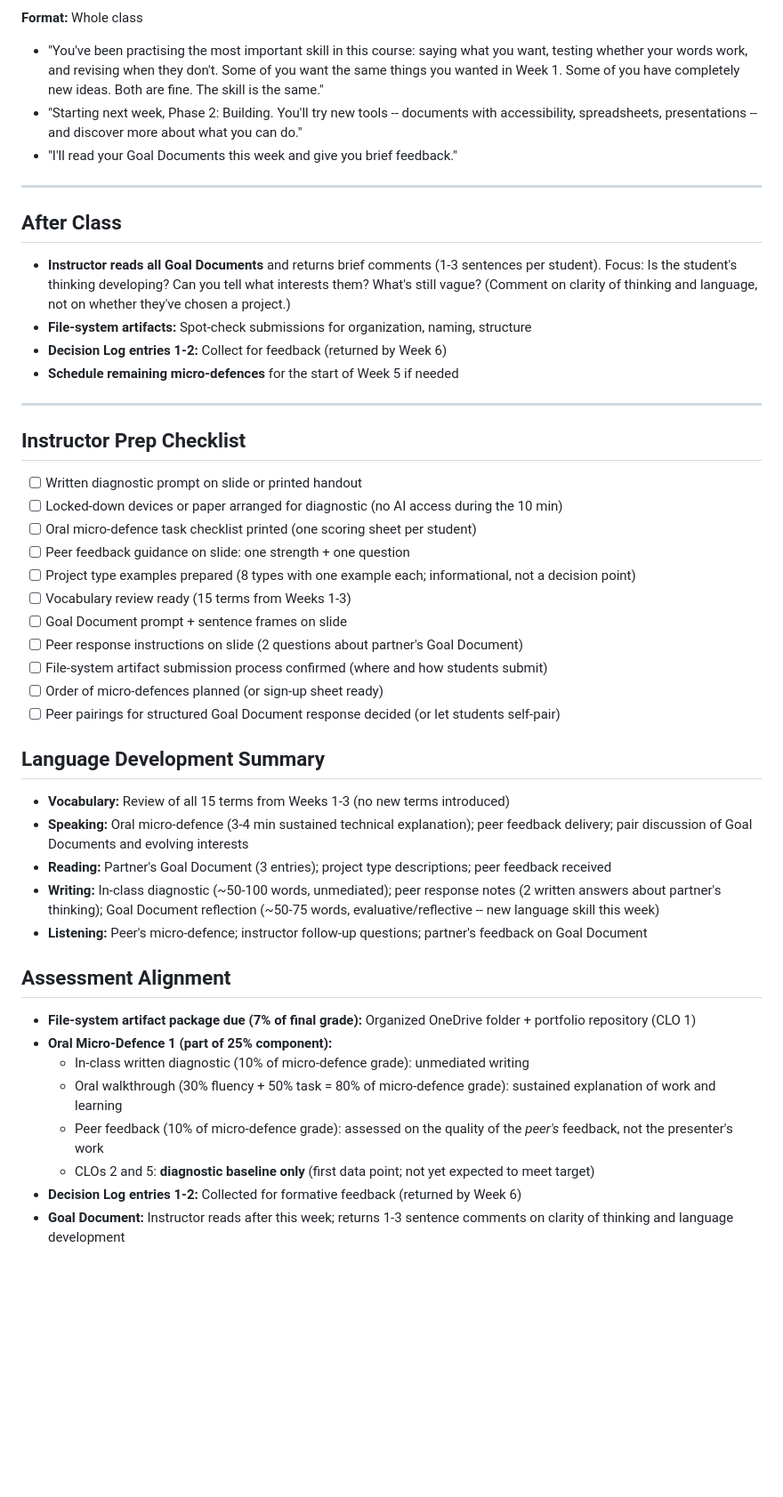
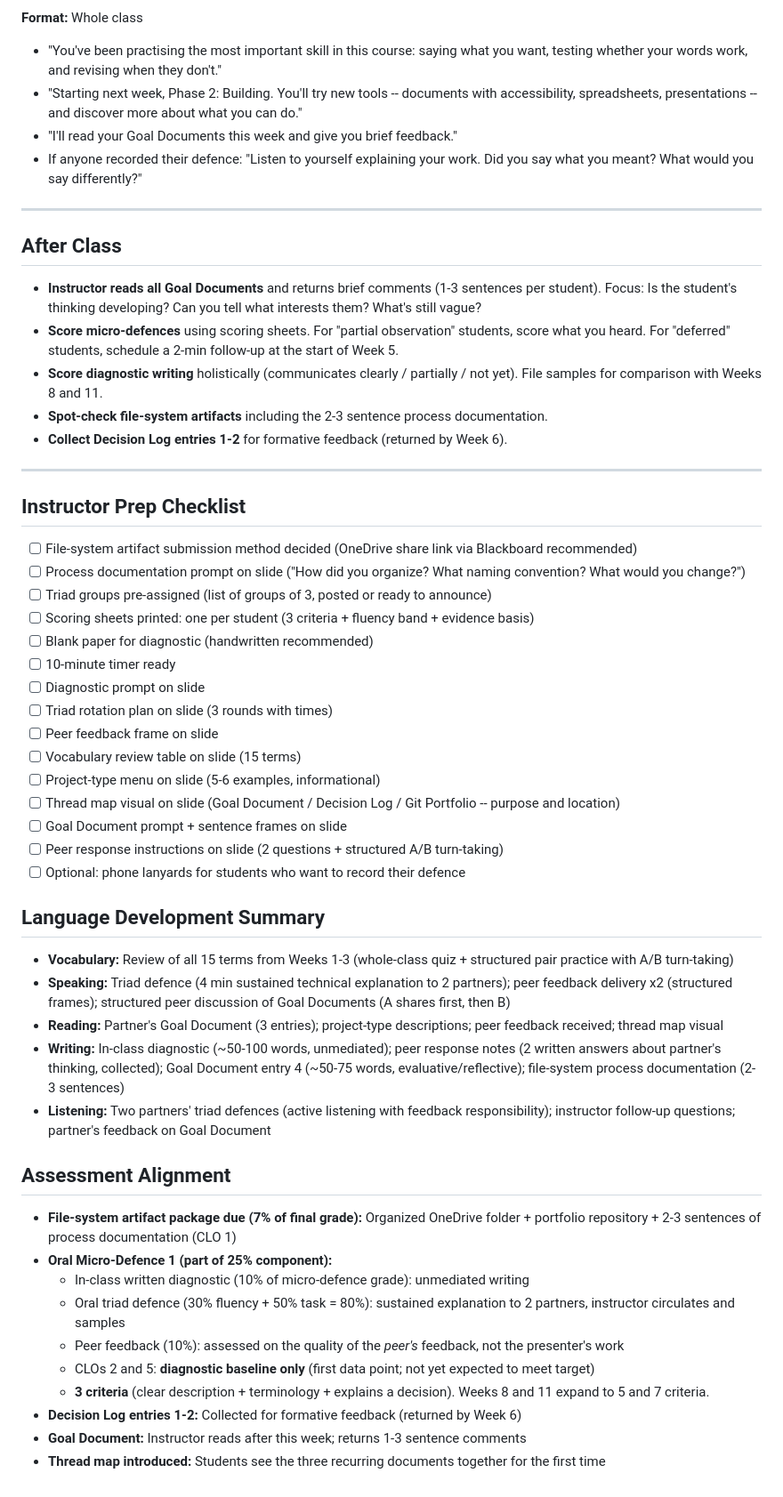
Before and after one commit to BrettRey/geap-103, a Markdown page: lesson-plans/week-04.md, the part around one of its changes. Shown at 89% size. GitHub-like rendering; blank space fills up the shorter version.

```diff
--- a/lesson-plans/week-04.md
+++ b/lesson-plans/week-04.md
@@ -175,49 +219,57 @@ Students write entry 4 (~5-10 min). Some students' interests will have been cons
 **Format:** Whole class
 
-- "You've been practising the most important skill in this course: saying what you want, testing whether your words work, and revising when they don't. Some of you want the same things you wanted in Week 1. Some of you have completely new ideas. Both are fine. The skill is the same."
+- "You've been practising the most important skill in this course: saying what you want, testing whether your words work, and revising when they don't."
 - "Starting next week, Phase 2: Building. You'll try new tools -- documents with accessibility, spreadsheets, presentations -- and discover more about what you can do."
 - "I'll read your Goal Documents this week and give you brief feedback."
+- If anyone recorded their defence: "Listen to yourself explaining your work. Did you say what you meant? What would you say differently?"
 
 ---
 
 ## After Class
 
-- **Instructor reads all Goal Documents** and returns brief comments (1-3 sentences per student). Focus: Is the student's thinking developing? Can you tell what interests them? What's still vague? (Comment on clarity of thinking and language, not on whether they've chosen a project.)
-- **File-system artifacts:** Spot-check submissions for organization, naming, structure
-- **Decision Log entries 1-2:** Collect for feedback (returned by Week 6)
-- **Schedule remaining micro-defences** for the start of Week 5 if needed
+- **Instructor reads all Goal Documents** and returns brief comments (1-3 sentences per student). Focus: Is the student's thinking developing? Can you tell what interests them? What's still vague?
+- **Score micro-defences** using scoring sheets. For "partial observation" students, score what you heard. For "deferred" students, schedule a 2-min follow-up at the start of Week 5.
+- **Score diagnostic writing** holistically (communicates clearly / partially / not yet). File samples for comparison with Weeks 8 and 11.
+- **Spot-check file-system artifacts** including the 2-3 sentence process documentation.
+- **Collect Decision Log entries 1-2** for formative feedback (returned by Week 6).
 
 ---
 
 ## Instructor Prep Checklist
 
-- [ ] Written diagnostic prompt on slide or printed handout
-- [ ] Locked-down devices or paper arranged for diagnostic (no AI access during the 10 min)
-- [ ] Oral micro-defence task checklist printed (one scoring sheet per student)
-- [ ] Peer feedback guidance on slide: one strength + one question
-- [ ] Project type examples prepared (8 types with one example each; informational, not a decision point)
-- [ ] Vocabulary review ready (15 terms from Weeks 1-3)
+- [ ] File-system artifact submission method decided (OneDrive share link via Blackboard recommended)
+- [ ] Process documentation prompt on slide ("How did you organize? What naming convention? What would you change?")
+- [ ] Triad groups pre-assigned (list of groups of 3, posted or ready to announce)
+- [ ] Scoring sheets printed: one per student (3 criteria + fluency band + evidence basis)
+- [ ] Blank paper for diagnostic (handwritten recommended)
+- [ ] 10-minute timer ready
+- [ ] Diagnostic prompt on slide
+- [ ] Triad rotation plan on slide (3 rounds with times)
+- [ ] Peer feedback frame on slide
+- [ ] Vocabulary review table on slide (15 terms)
+- [ ] Project-type menu on slide (5-6 examples, informational)
+- [ ] Thread map visual on slide (Goal Document / Decision Log / Git Portfolio -- purpose and location)
 - [ ] Goal Document prompt + sentence frames on slide
-- [ ] Peer response instructions on slide (2 questions about partner's Goal Document)
-- [ ] File-system artifact submission process confirmed (where and how students submit)
-- [ ] Order of micro-defences planned (or sign-up sheet ready)
-- [ ] Peer pairings for structured Goal Document response decided (or let students self-pair)
+- [ ] Peer response instructions on slide (2 questions + structured A/B turn-taking)
+- [ ] Optional: phone lanyards for students who want to record their defence
 
 ## Language Development Summary
 
-- **Vocabulary:** Review of all 15 terms from Weeks 1-3 (no new terms introduced)
-- **Speaking:** Oral micro-defence (3-4 min sustained technical explanation); peer feedback delivery; pair discussion of Goal Documents and evolving interests
-- **Reading:** Partner's Goal Document (3 entries); project type descriptions; peer feedback received
-- **Writing:** In-class diagnostic (~50-100 words, unmediated); peer response notes (2 written answers about partner's thinking); Goal Document reflection (~50-75 words, evaluative/reflective -- new language skill this week)
-- **Listening:** Peer's micro-defence; instructor follow-up questions; partner's feedback on Goal Document
+- **Vocabulary:** Review of all 15 terms from Weeks 1-3 (whole-class quiz + structured pair practice with A/B turn-taking)
+- **Speaking:** Triad defence (4 min sustained technical explanation to 2 partners); peer feedback delivery x2 (structured frames); structured peer discussion of Goal Documents (A shares first, then B)
+- **Reading:** Partner's Goal Document (3 entries); project-type descriptions; peer feedback received; thread map visual
+- **Writing:** In-class diagnostic (~50-100 words, unmediated); peer response notes (2 written answers about partner's thinking, collected); Goal Document entry 4 (~50-75 words, evaluative/reflective); file-system process documentation (2-3 sentences)
+- **Listening:** Two partners' triad defences (active listening with feedback responsibility); instructor follow-up questions; partner's feedback on Goal Document
 
 ## Assessment Alignment
 
-- **File-system artifact package due (7% of final grade):** Organized OneDrive folder + portfolio repository (CLO 1)
+- **File-system artifact package due (7% of final grade):** Organized OneDrive folder + portfolio repository + 2-3 sentences of process documentation (CLO 1)
 - **Oral Micro-Defence 1 (part of 25% component):**
   - In-class written diagnostic (10% of micro-defence grade): unmediated writing
-  - Oral walkthrough (30% fluency + 50% task = 80% of micro-defence grade): sustained explanation of work and learning
-  - Peer feedback (10% of micro-defence grade): assessed on the quality of the *peer's* feedback, not the presenter's work
+  - Oral triad defence (30% fluency + 50% task = 80%): sustained explanation to 2 partners, instructor circulates and samples
+  - Peer feedback (10%): assessed on the quality of the *peer's* feedback, not the presenter's work
   - CLOs 2 and 5: **diagnostic baseline only** (first data point; not yet expected to meet target)
+  - **3 criteria** (clear description + terminology + explains a decision). Weeks 8 and 11 expand to 5 and 7 criteria.
 - **Decision Log entries 1-2:** Collected for formative feedback (returned by Week 6)
-- **Goal Document:** Instructor reads after this week; returns 1-3 sentence comments on clarity of thinking and language development
+- **Goal Document:** Instructor reads after this week; returns 1-3 sentence comments
+- **Thread map introduced:** Students see the three recurring documents together for the first time
```
Also changed, not shown: other parts of lesson-plans/week-04.md (+111 -67 lines), materials/Week_04_Materials.md (+19 -3 lines).
